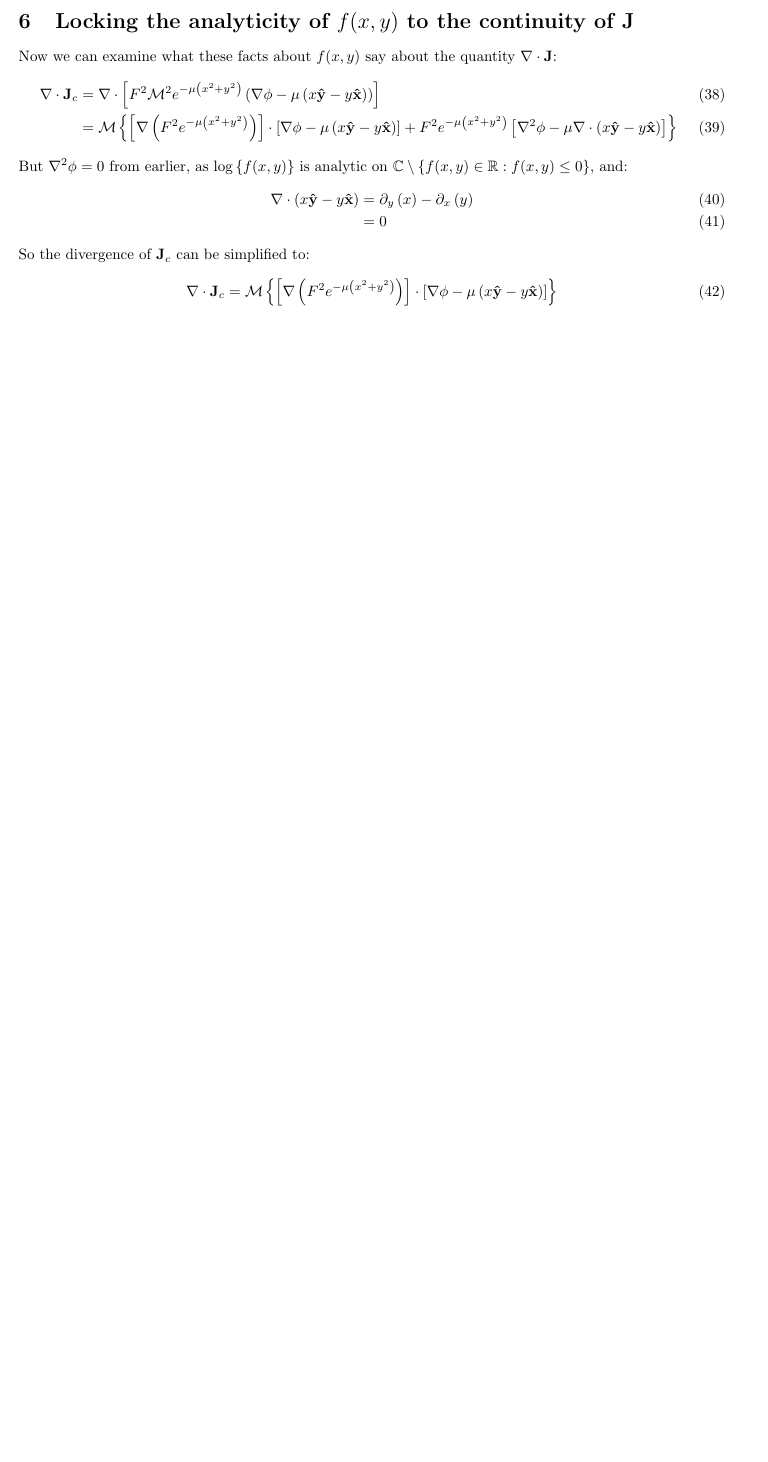
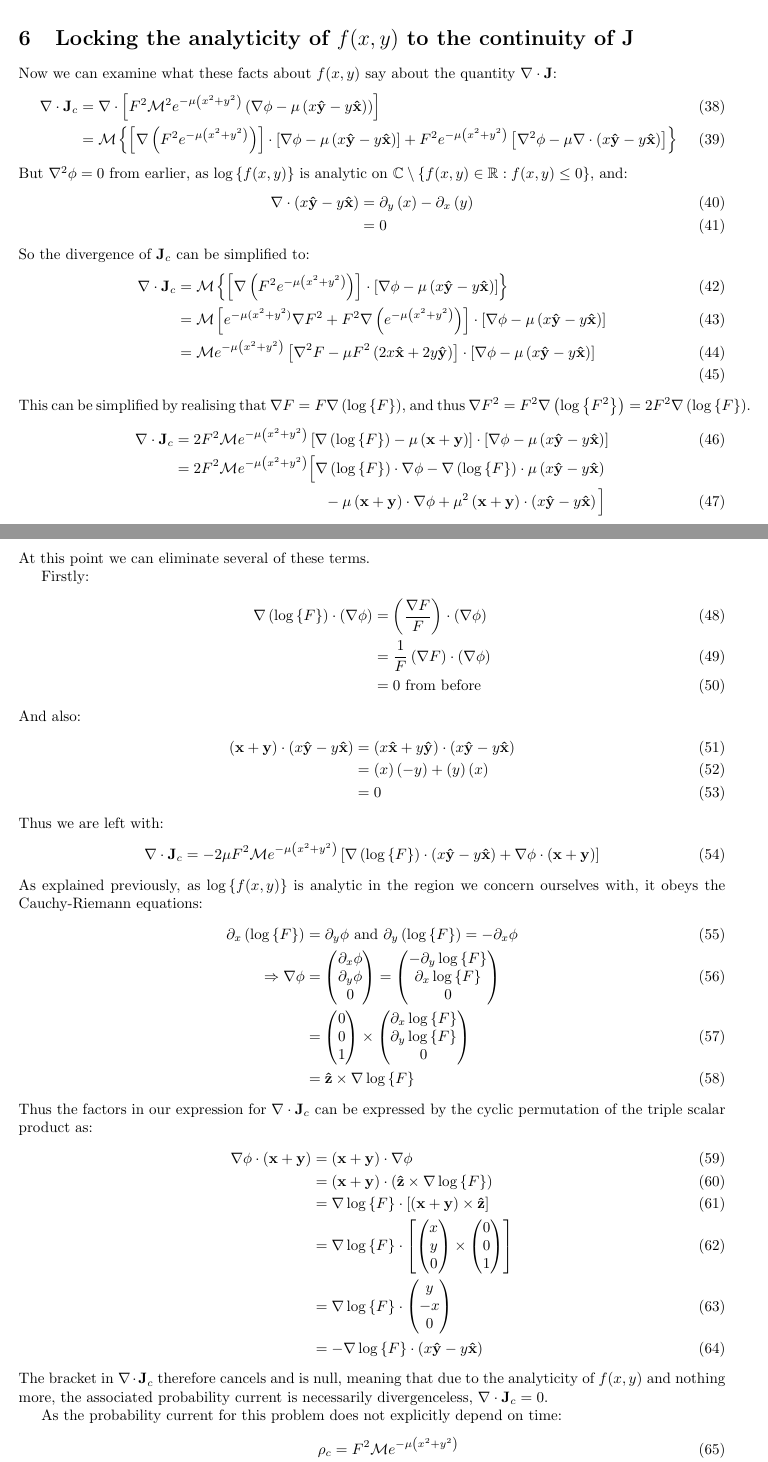
Before and after one commit to drewsilcock/msci-project, a LaTeX document (LandauFreedom/landau-freedom.tex): part of page 3 of 3 before the commit and two parts of pages 3 and 4 of 5 after it, the two joined at a grey line, cut so that both start at the same text, the shorter picture padded with empty space. Compiled offline with pdfLaTeX.

Commit message:
Finish landau freedom

```diff
--- a/LandauFreedom/landau-freedom.tex
+++ b/LandauFreedom/landau-freedom.tex
@@ -189,9 +189,98 @@ $\mathbb{C} \setminus \left\{ f(x,y) \in \mathbb{R} : f(x,y) \leq 0 \right\}$, a
 \end{align}
 So the divergence of $\mathbf{J}_c$ can be simplified to:
 \begin{align}
-    \div{J}_c = \mathcal{M} \left\{
+    \div{J}_c &= \mathcal{M} \left\{
         \left[ \nabla \left( F^2 e^{- \mu \left( x^2 + y^2 \right)} \right)
             \right] \cdot
-            \left[ \nabla \phi - \mu \left( x \basis{y} - y \basis{x} \right)
-        \right] \right\}
+        \left[ \nabla \phi - \mu \left( x \basis{y} - y \basis{x} \right)
+            \right] \right\} \\
+    &= \mathcal{M} \left[ e^{- \mu (x^2+ y^2) } \nabla F^2
+        + F^2 \nabla \left(e^{- \mu \left( x^2 + y^2 \right)} \right)
+        \right] \cdot
+        \left[ \nabla \phi- \mu \left(x\basis{y} - y\basis{x} \right) \right] \\
+    &= \mathcal{M} e^{- \mu \left(x^2 + y^2\right)} \left[ \nabla^2 F
+        - \mu F^2 \left( 2x\basis{x} + 2y\basis{y} \right) \right] \cdot
+        \left[ \nabla \phi- \mu \left(x\basis{y} - y\basis{x} \right) \right] \\
 \end{align}
+This can be simplified by realising that $\nabla F = F \nabla \left( \logg{F}
+\right)$, and thus $\nabla F^2 = F^2 \nabla \left( \logg{F^2} \right) =
+2 F^2 \nabla \left( \logg{F} \right)$.
+\begin{align}
+    \div{J}_c &= 2F^2\mathcal{M} e^{- \mu \left( x^2 + y^2 \right)}
+        \left[ \nabla \left( \logg{F} \right) -\mu \left( \mathbf{x} + \mathbf{y}
+        \right) \right]
+        \cdot \left[ \nabla \phi - \mu \left( x\basis{y} - y\basis{x} \right)
+        \right] \\
+        &= 2F^2 \mathcal{M} e^{- \mu \left( x^2 + y^2 \right)}
+        \Big[ \nabla \left( \logg{F} \right) \cdot \nabla \phi
+            - \nabla \left( \logg{F} \right) \cdot \mu
+                \left( x\basis{y} - y\basis{x} \right) \notag \\
+                & \hspace{100pt} - \mu \left( \mathbf{x} + \mathbf{y} \right) \cdot \nabla \phi
+        + \mu^2 \left( \mathbf{x} + \mathbf{y} \right) \cdot
+            \left( x\basis{y} - y\basis{x} \right) \Big]
+\end{align}
+At this point we can eliminate several of these terms.
+
+Firstly:
+\begin{align}
+    \nabla \left( \logg{F} \right) \cdot \left( \nabla \phi \right)
+    &= \left( \frac{\nabla F}{F} \right) \cdot \left( \nabla \phi \right) \\
+    &= \frac{1}{F} \left( \nabla F \right) \cdot \left( \nabla \phi \right) \\
+    &= 0 ~\textrm{from before}
+\end{align}
+And also:
+\begin{align}
+    \left( \mathbf{x} + \mathbf{y} \right) \cdot \left( x\basis{y} - y\basis{x}
+        \right)
+    &= \left( x\basis{x} + y\basis{y} \right) \cdot \left( x\basis{y} - y\basis{x}
+        \right) \\
+    &= \left( x \right) \left( -y \right) + \left( y \right) \left( x
+        \right) \\
+    &= 0
+\end{align}
+Thus we are left with:
+\begin{align}
+    \div{J}_c = -2 \mu F^2 \mathcal{M} e^{- \mu \left(x^2 + y^2 \right)} \left[
+            \nabla \left( \logg{F} \right) \cdot \left( x\basis{y} - y\basis{x}
+            \right) + \nabla \phi \cdot \left( \mathbf{x} + \mathbf{y} \right)
+            \right]
+\end{align}
+As explained previously, as $\logg{f(x,y)}$ is analytic in the region we concern
+ourselves with, it obeys the Cauchy-Riemann equations:
+\begin{align}
+    \partial_x \left( \logg{F} \right) &= \partial_y \phi ~\textrm{and}~
+        \partial_y \left( \logg{F} \right) = - \partial_x \phi \\
+    \Rightarrow \nabla \phi &= \colvec{3}{\partial_x \phi}{\partial_y
+        \phi}{0} = \colvec{3}{- \partial_y \logg{F}}{\partial_x \logg{F}}{0} \\
+    &= \colvec{3}{0}{0}{1} \times \colvec{3}{\partial_x \logg{F}}{\partial_y
+        \logg{F}}{0} \\
+    &= \basis{z} \times \nabla \logg{F}
+\end{align}
+Thus the factors in our expression for $\div{J}_c$ can be expressed by the
+cyclic permutation of the triple scalar product as:
+\begin{align}
+    \nabla \phi \cdot \left( \mathbf{x} + \mathbf{y} \right)
+    &= \left( \mathbf{x} + \mathbf{y} \right) \cdot \nabla \phi \\
+    &= \left( \mathbf{x} + \mathbf{y} \right) \cdot
+        \left( \basis{z} \times \nabla \logg{F} \right) \\
+    &= \nabla \logg{F} \cdot \left[ \left( \mathbf{x} + \mathbf{y} \right)
+        \times \basis{z} \right] \\
+    &= \nabla \logg{F} \cdot \left[ \colvec{3}{x}{y}{0} \times
+        \colvec{3}{0}{0}{1} \right] \\
+    &= \nabla \logg{F} \cdot \colvec{3}{y}{-x}{0} \\
+    &= - \nabla \logg{F} \cdot \left( x\basis{y} - y\basis{x} \right)
+\end{align}
+The bracket in $\div{J}_c$ therefore cancels and is null, meaning that due to
+the analyticity of $f(x,y)$ and nothing more, the associated probability current
+is necessarily divergenceless, $\div{J}_c = 0$.
+
+As the probability current for this problem does not explicitly depend on time:
+\begin{align}
+    \rho_c &= F^2 \mathcal{M} e^{-\mu \left(x^2 + y^2 \right)} \\
+    \Rightarrow \partial_t \rho_c &= 0
+\end{align}
+Then the requirement of the continuity is simply:
+\begin{align}
+    \div{J}_c + \partial_t \rho_c = 0 \\
+    \Rightarrow \div{J}_c = 0
+\end{align}
```
Also changed, not shown: LandauFreedom/preamble.tex (+18 -0 lines), LandauFreedom/landau-freedom.tex (10 more changed lines).
